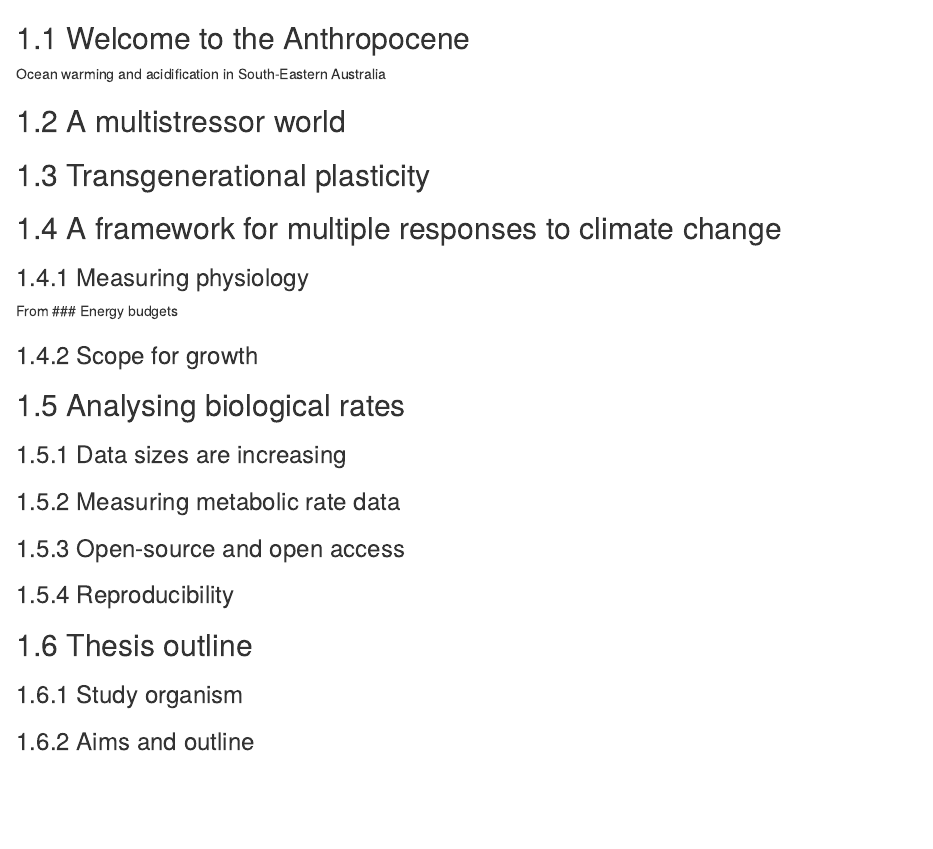
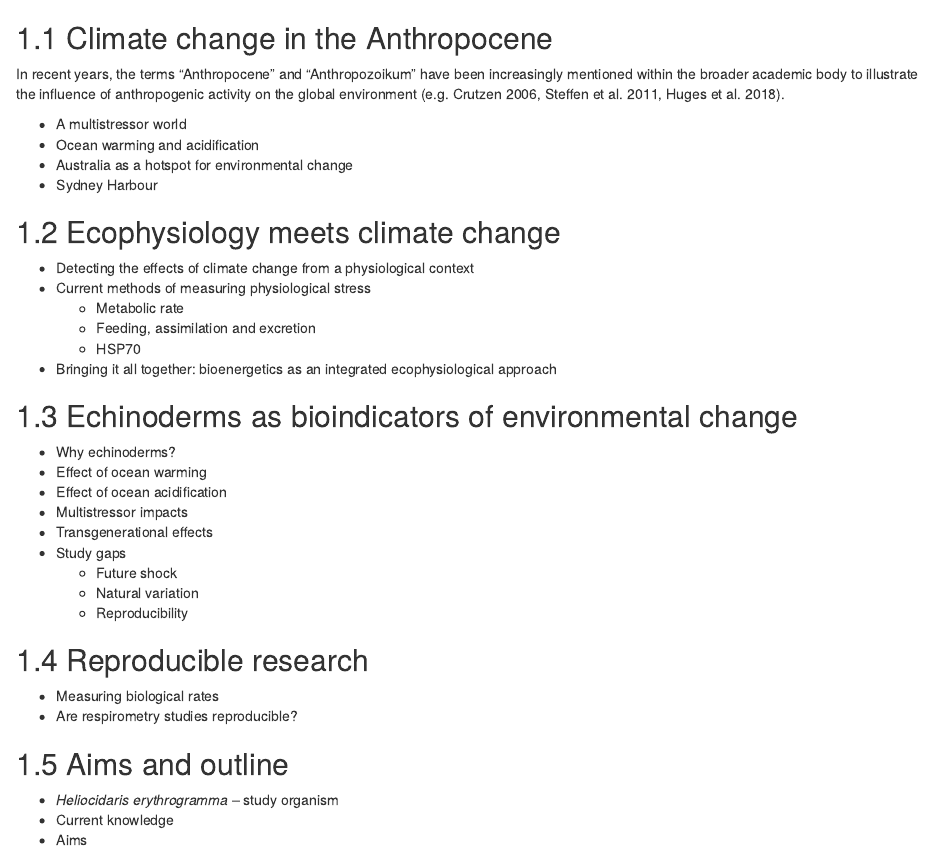
Before and after one commit to januarharianto/usyd-thesis-januar, an R Markdown document (index.Rmd): the page in a window 1100 px wide, from 60 px down. Rendered offline with R 4.5, knitr and Pandoc, with nearby package versions; drawn as R Markdown's standard HTML page in place of the format the file asks for.

Commit message:
outline for general intro

```diff
--- a/index.Rmd
+++ b/index.Rmd
@@ -23,35 +23,57 @@ knitr::write_bib(c(
 
 # General Introduction
 
-## Welcome to the Anthropocene
+## Climate change in the Anthropocene
 
-Ocean warming and acidification in South-Eastern Australia
+In recent years, the terms "Anthropocene" and "Anthropozoikum" have been increasingly mentioned within the broader academic body to illustrate the influence of anthropogenic activity on the global environment (e.g. Crutzen 2006, Steffen et al. 2011, Huges et al. 2018).
 
-## A multistressor world
 
-## Transgenerational plasticity
 
-## A framework for multiple responses to climate change
+<!-- The evidence that the Earth is warming is unequivocal, and there is no longer any doubt that the 20th century saw global warming at a scale that  -->
 
-### Measuring physiology
-From
+
+- A multistressor world
+- Ocean warming and acidification
+- Australia as a hotspot for environmental change
+- Sydney Harbour
+
+<!-- Look into helmuth 2005 -->
+
+
+## Ecophysiology meets climate change
+
+- Detecting the effects of climate change from a physiological context
+- Current methods of measuring physiological stress
+  - Metabolic rate
+  - Feeding, assimilation and excretion
+  - HSP70
+- Bringing it all together: bioenergetics as an integrated ecophysiological approach
+
+## Echinoderms as bioindicators of environmental change
+
+- Why echinoderms?
+<!-- check Chiarelli 2014 -->
+- Effect of ocean warming
+- Effect of ocean acidification
+- Multistressor impacts
+- Transgenerational effects
+- Study gaps
+  - Future shock
+  - Natural variation
+  - Reproducibility
+
+## Reproducible research
+
+- Measuring biological rates
+- Are respirometry studies reproducible?
+
+
+
+## Aims and outline
+
+- *Heliocidaris erythrogramma* -- study organism
+- Current knowledge
+- Aims
+
+
 <!-- An increase of temperature in an ectotherm system has two major effects at the molecular level: firstly, it will result in an increase in the proportion of molecules possessing sufficient kinetic energy to achieve the activation level for any given reaction, and secondly it will influence the equilibrium constant of reactions, especially those involving weak chemical bonds Ž Hochachka, 1991 . . Q 10 values for individual biochemical functions can fall anywhere from one through to very high vales, although the Q 10 for purely physical processes such as diffusion is typically around 1.5 or lower. Many studies however report Q 10 values in the range 2–3 for whole animal physiological processes under normal conditions Ž Clarke, 1983; Clarke and Johnston, 1999 . . The maintenance of whole organism Q 10 values within this range as a result of evolutionary adjustment allows for the integration of enzyme-mediated biochemical reactions with physical processes which are essential to physiology Ž Hochachka, 1991 . . -->
-### Energy budgets
-
-### Scope for growth
-
-## Analysing biological rates
-
-### Data sizes are increasing
-
-### Measuring metabolic rate data
-
-### Open-source and open access
-
-### Reproducibility
-
-## Thesis outline
-
-### Study organism
-
-### Aims and outline
```
